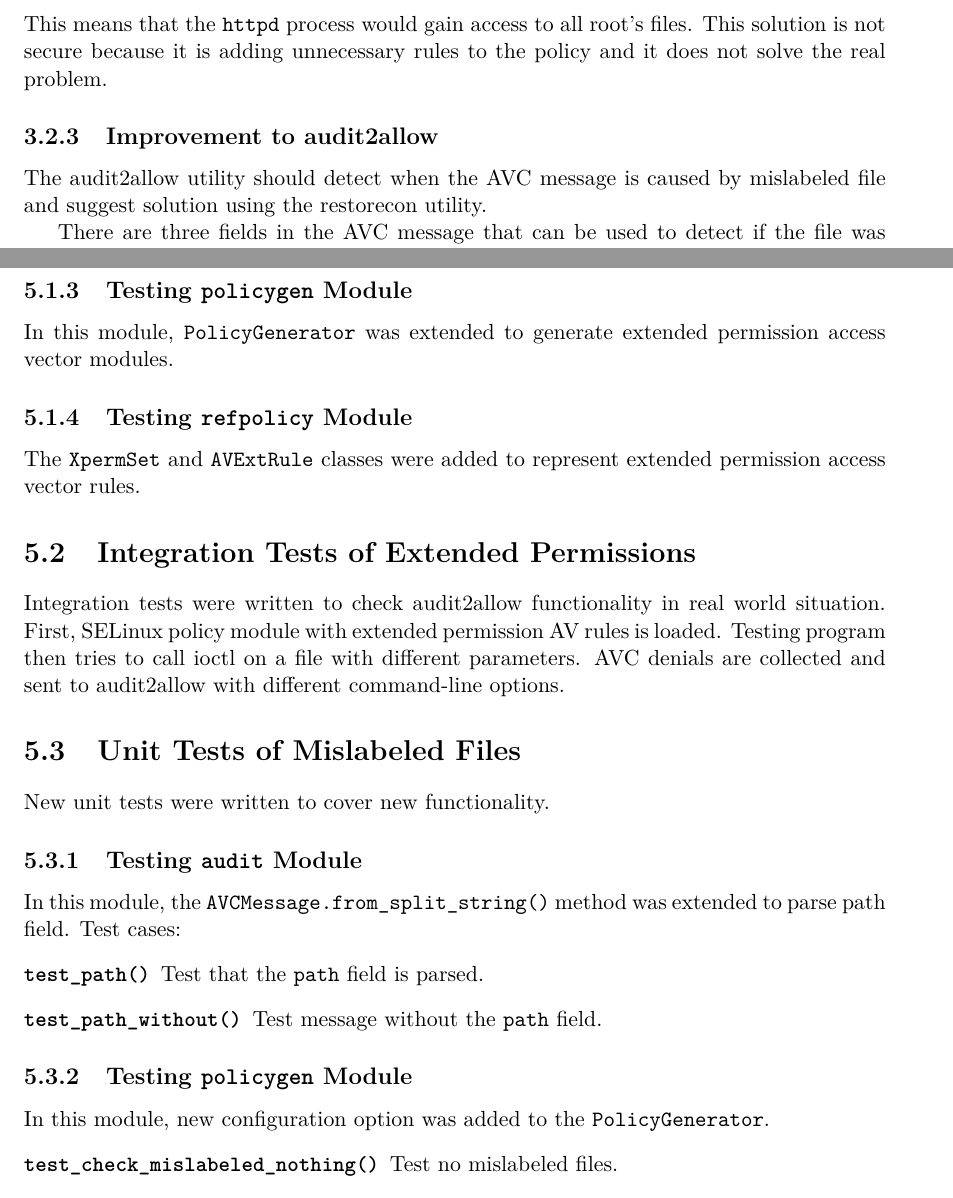
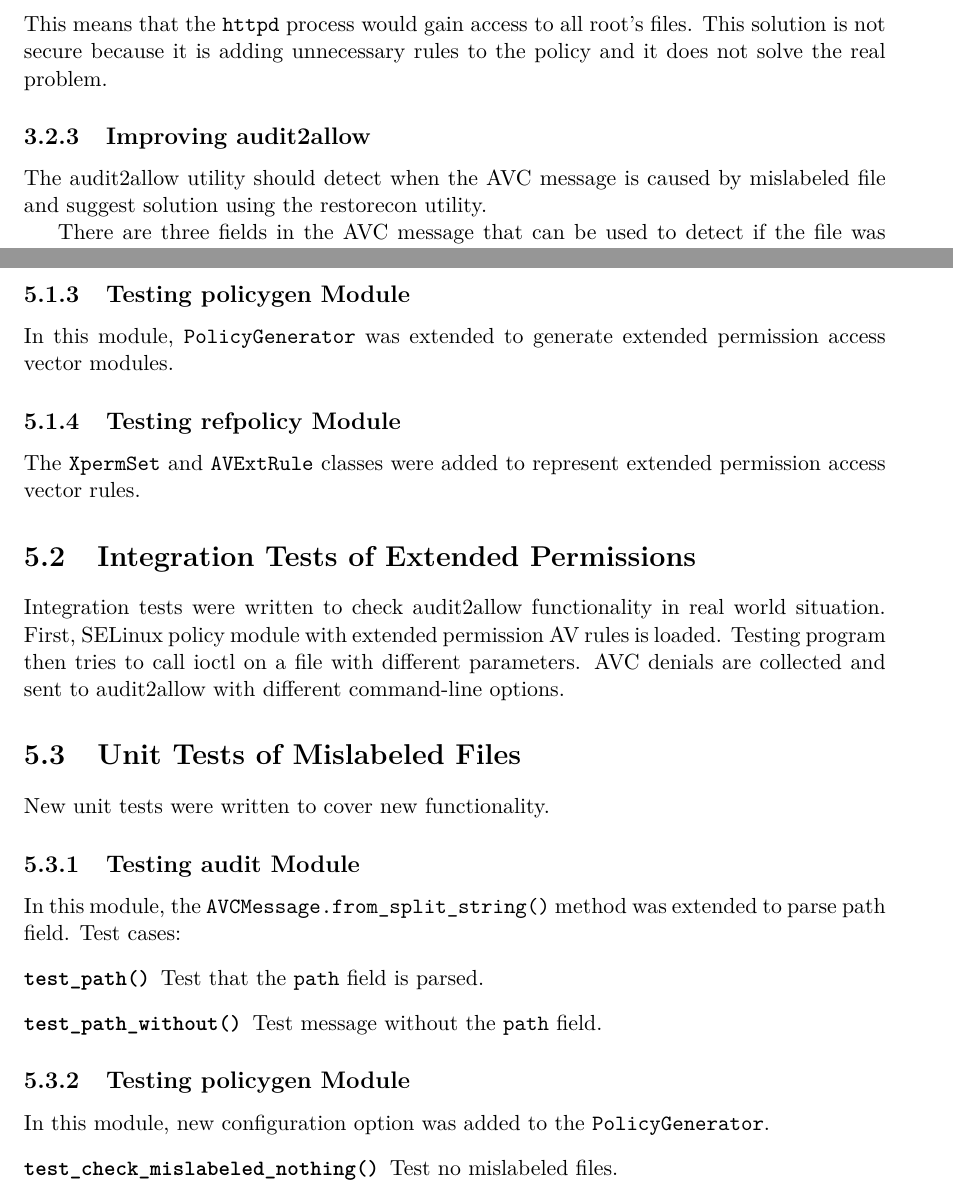
Before and after one commit to janzarsky/ibp, a LaTeX thesis (xzarsk03-Extending-audit2allow.tex, which reads xzarsk03-Extending-audit2allow-01-kapitoly-chapters.tex): two parts of pages 33 and 41 of 44, joined at a grey line, cut so that both start at the same text. Compiled offline with pdfLaTeX.

Commit message:
fix headings

```diff
--- a/xzarsk03-Extending-audit2allow-01-kapitoly-chapters.tex
+++ b/xzarsk03-Extending-audit2allow-01-kapitoly-chapters.tex
@@ -1970,7 +1970,7 @@ This means that the \texttt{httpd} process would gain access to all root's
 files. This solution is not secure because it is adding unnecessary rules to the
 policy and it does not solve the real problem.
 
-\subsection{Improvement to audit2allow}
+\subsection{Improving audit2allow}
 % STATUS: 2
 The audit2allow utility should detect when the AVC message is caused by
 mislabeled file and suggest solution using the restorecon utility.
@@ -2295,14 +2295,14 @@ Test cases:
     \item [\texttt{test\_add()}] Test adding access vector to the set.
 \end{description}
 
-\subsection{Testing \texttt{policygen} Module}
+\subsection{Testing policygen Module}
 % STATUS: 1
 % TODO: write
 
 In this module, \texttt{PolicyGenerator} was extended to generate extended
 permission access vector modules.
 
-\subsection{Testing \texttt{refpolicy} Module}
+\subsection{Testing refpolicy Module}
 % STATUS: 1
 % TODO: write
 
@@ -2326,7 +2326,7 @@ command-line options.
 
 New unit tests were written to cover new functionality.
 
-\subsection{Testing \texttt{audit} Module}
+\subsection{Testing audit Module}
 % STATUS: 2
 In this module, the \texttt{AVCMessage.from\_split\_string()} method was
 extended to parse path field. Test cases:
```
Also changed, not shown: xzarsk03-Extending-audit2allow-01-kapitoly-chapters.tex (14 more changed lines).
